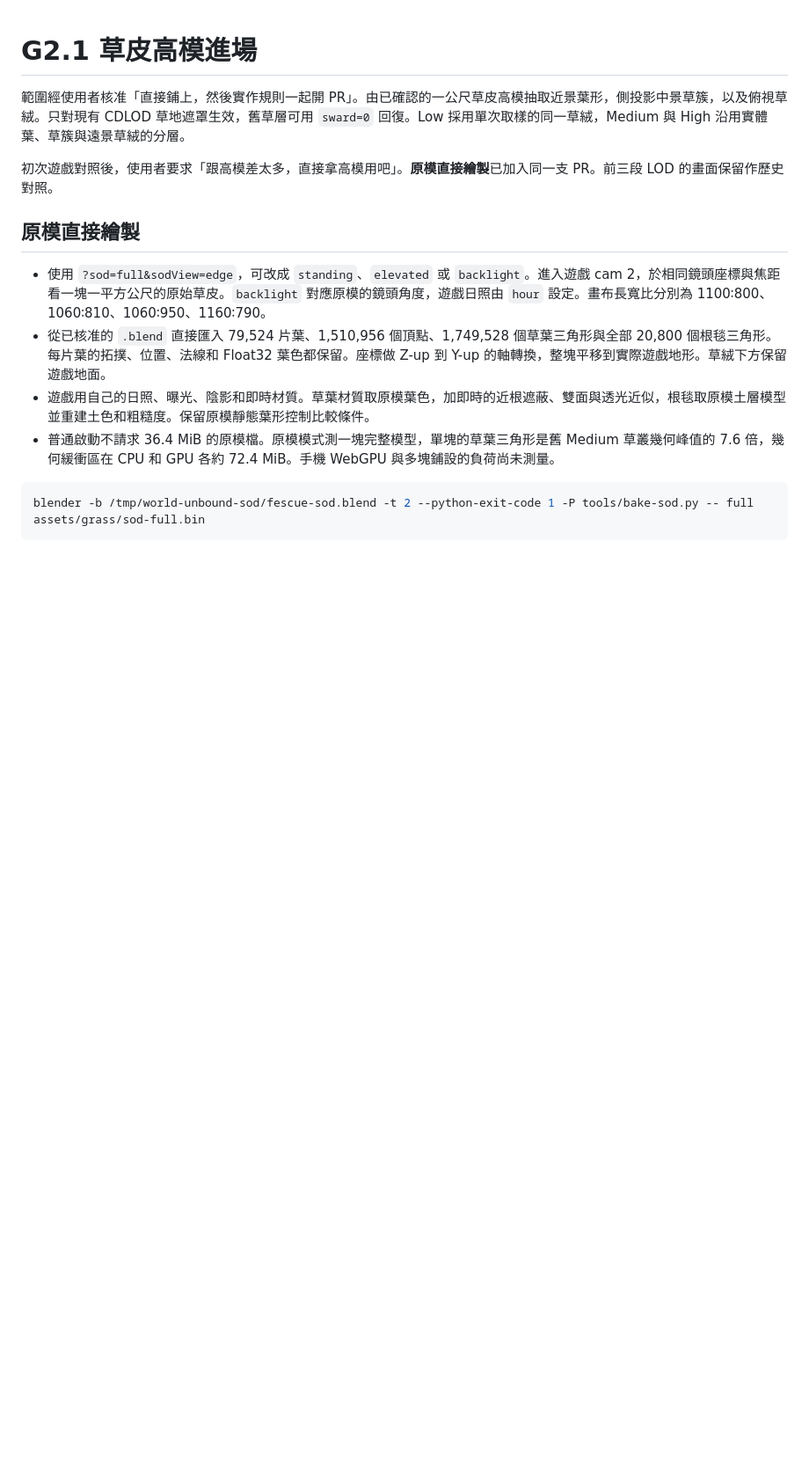
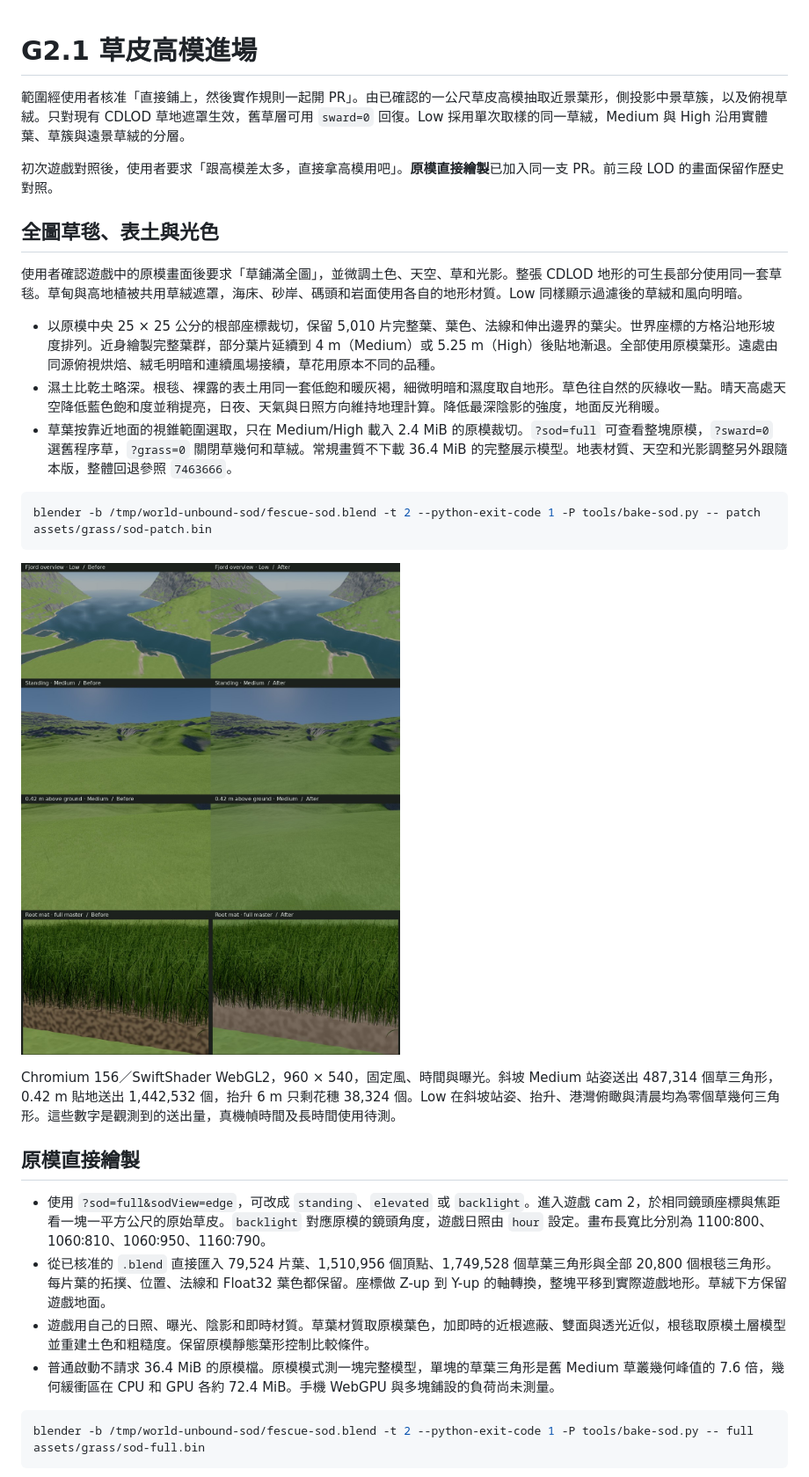
Before and after one commit to waydefu/world-unbound, a Markdown page: docs/specs/g2.1-real-turf-field.md, the part around the change. Shown at 88% size. Drawn GitHub-style; pictures changed too: docs/specs/g2.1-world-sod-comparison.jpg (added); blank space fills up the shorter version.

````diff
--- a/docs/specs/g2.1-real-turf-field.md
+++ b/docs/specs/g2.1-real-turf-field.md
@@ -3,6 +3,22 @@
 範圍經使用者核准「直接鋪上，然後實作規則一起開 PR」。由已確認的一公尺草皮高模抽取近景葉形，側投影中景草簇，以及俯視草絨。只對現有 CDLOD 草地遮罩生效，舊草層可用 `sward=0` 回復。Low 採用單次取樣的同一草絨，Medium 與 High 沿用實體葉、草簇與遠景草絨的分層。
 
 初次遊戲對照後，使用者要求「跟高模差太多，直接拿高模用吧」。**原模直接繪製**已加入同一支 PR。前三段 LOD 的畫面保留作歷史對照。
+
+## 全圖草毯、表土與光色
+
+使用者確認遊戲中的原模畫面後要求「草鋪滿全圖」，並微調土色、天空、草和光影。整張 CDLOD 地形的可生長部分使用同一套草毯。草甸與高地植被共用草絨遮罩，海床、砂岸、碼頭和岩面使用各自的地形材質。Low 同樣顯示過濾後的草絨和風向明暗。
+
+- 以原模中央 25 × 25 公分的根部座標裁切，保留 5,010 片完整葉、葉色、法線和伸出邊界的葉尖。世界座標的方格沿地形坡度排列。近身繪製完整葉群，部分葉片延續到 4 m（Medium）或 5.25 m（High）後貼地漸退。全部使用原模葉形。遠處由同源俯視烘焙、絨毛明暗和連續風場接續，草花用原本不同的品種。
+- 濕土比乾土略深。根毯、裸露的表土用同一套低飽和暖灰褐，細微明暗和濕度取自地形。草色往自然的灰綠收一點。晴天高處天空降低藍色飽和度並稍提亮，日夜、天氣與日照方向維持地理計算。降低最深陰影的強度，地面反光稍暖。
+- 草葉按靠近地面的視錐範圍選取，只在 Medium/High 載入 2.4 MiB 的原模裁切。`?sod=full` 可查看整塊原模，`?sward=0` 選舊程序草，`?grass=0` 關閉草幾何和草絨。常規畫質不下載 36.4 MiB 的完整展示模型。地表材質、天空和光影調整另外跟隨本版，整體回退參照 `7463666`。
+
+```sh
+blender -b /tmp/world-unbound-sod/fescue-sod.blend -t 2 --python-exit-code 1 -P tools/bake-sod.py -- patch assets/grass/sod-patch.bin
+```
+
+![全圖草毯、晴天色調和表土的同鏡頭對照，左為前版、右為本版](g2.1-world-sod-comparison.jpg)
+
+Chromium 156／SwiftShader WebGL2，960 × 540，固定風、時間與曝光。斜坡 Medium 站姿送出 487,314 個草三角形，0.42 m 貼地送出 1,442,532 個，抬升 6 m 只剩花穗 38,324 個。Low 在斜坡站姿、抬升、港灣俯瞰與清晨均為零個草幾何三角形。這些數字是觀測到的送出量，真機幀時間及長時間使用待測。
 
 ## 原模直接繪製
 
````
Also changed, not shown: docs/HANDOFF.md (+1 -1 lines), 16 other files.
